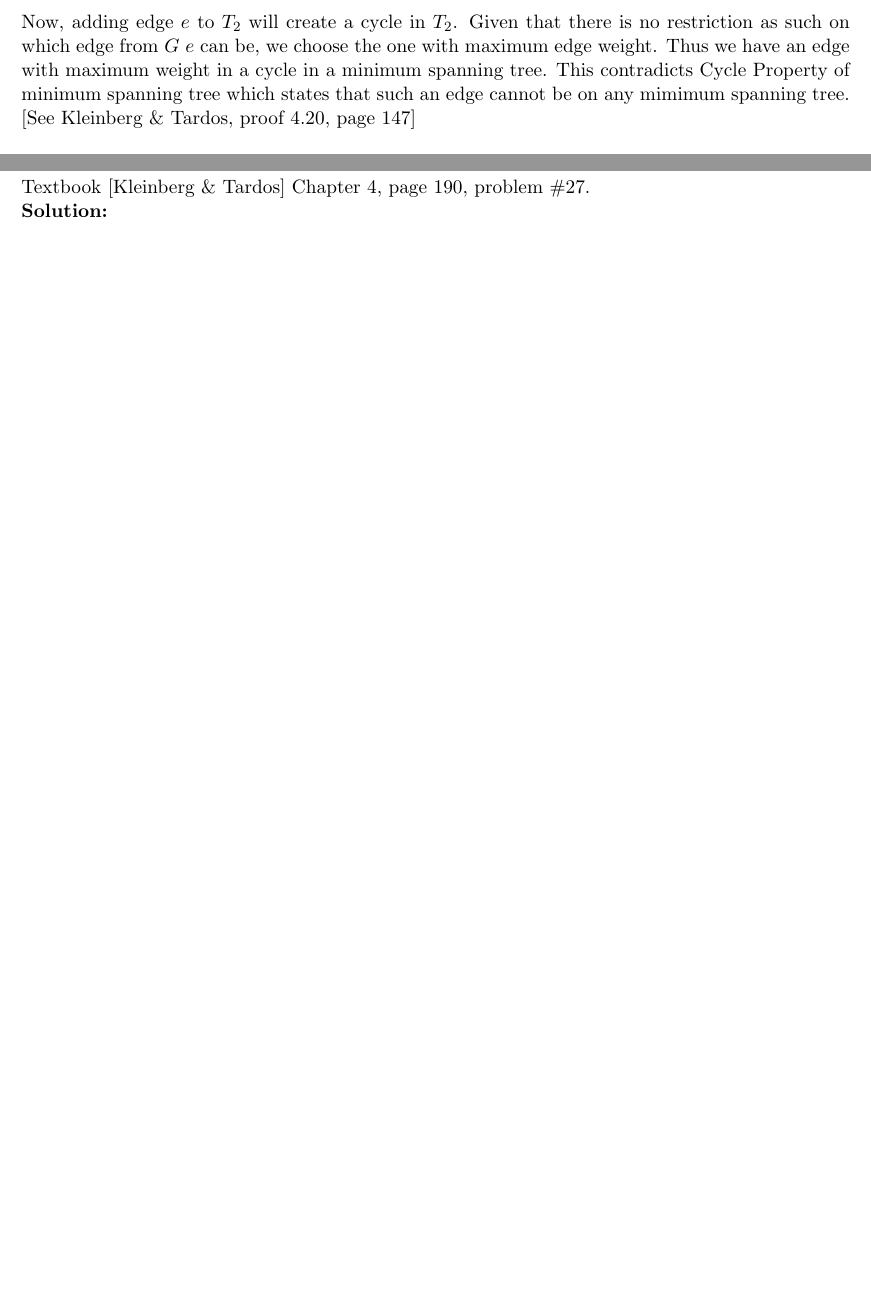
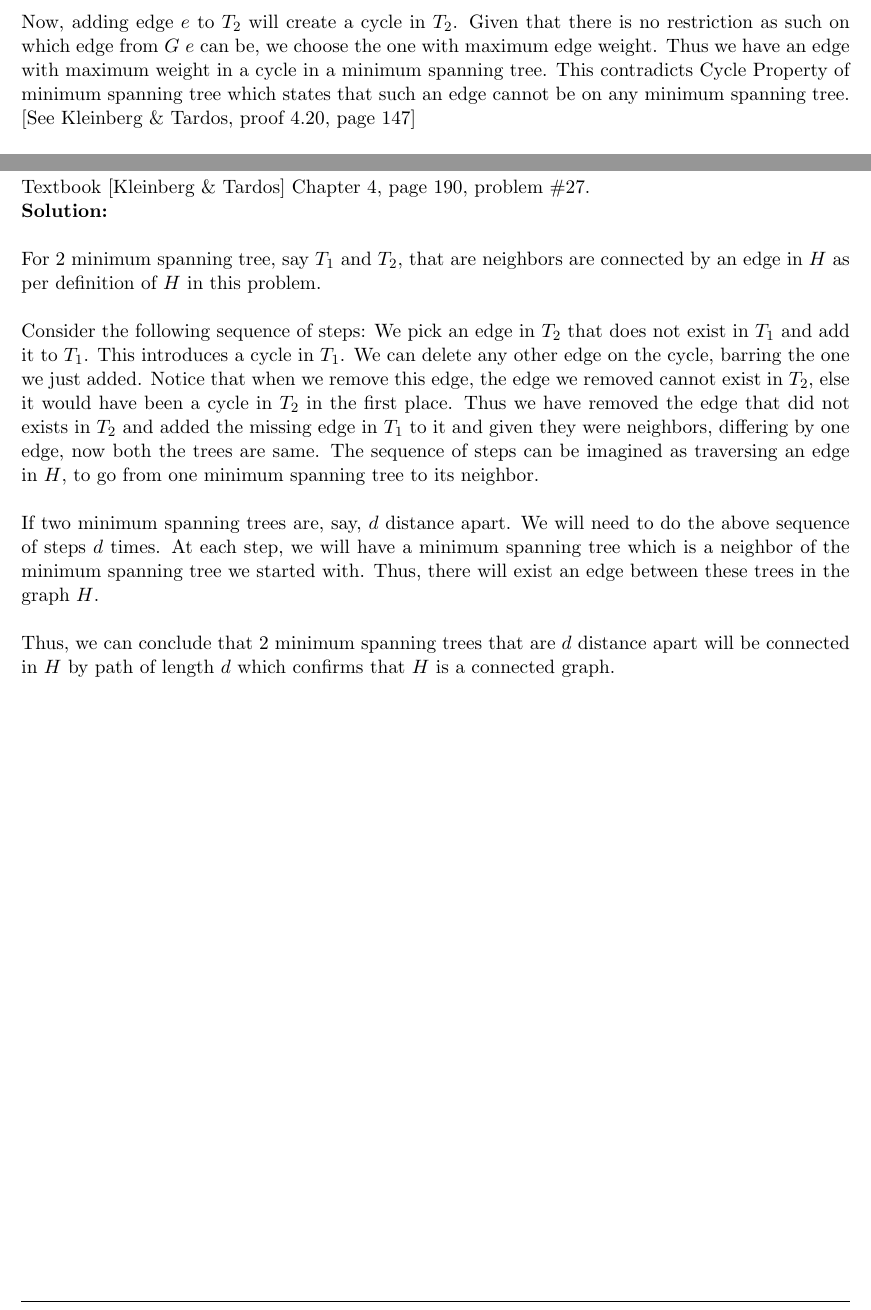
Before and after one commit to narayanacharya6/SBU-AoA-HW2, a LaTeX problem sheet (NarayanAcharya-AoA-HW2.tex): two parts of pages 5 and 7 of 8, joined at a grey line, cut so that both start at the same text, the shorter picture padded with empty space. Compiled offline with pdfLaTeX.

Commit message:
Complete question 6

```diff
--- a/NarayanAcharya-AoA-HW2.tex
+++ b/NarayanAcharya-AoA-HW2.tex
@@ -188,7 +188,7 @@ Finally we check if our graphs has any cycles. If our graph does have at least o
 
 We prove this by way of contradiction. Let us suppose that there are two distinct minimum spanning trees $ T_1 $ and $ T_2 $ for a graph $ G $. Given that these trees are distinct there has to be at least one edge, say $ e $, that exists in one tree but not the other. Without loss of generality, assume that edge $ e $ exists in $ T_1 $ but not in $ T_2 $. \\
 
-Now, adding edge $ e $ to $ T_2 $ will create a cycle in $ T_2 $. Given that there is no restriction as such on which edge from $ G $ $ e $ can be, we choose the one with maximum edge weight. Thus we have an edge with maximum weight in a cycle in a minimum spanning tree. This contradicts Cycle Property of minimum spanning tree which states that such an edge cannot be on any mimimum spanning tree. [See Kleinberg \& Tardos, proof 4.20, page 147] \\
+Now, adding edge $ e $ to $ T_2 $ will create a cycle in $ T_2 $. Given that there is no restriction as such on which edge from $ G $ $ e $ can be, we choose the one with maximum edge weight. Thus we have an edge with maximum weight in a cycle in a minimum spanning tree. This contradicts Cycle Property of minimum spanning tree which states that such an edge cannot be on any minimum spanning tree. [See Kleinberg \& Tardos, proof 4.20, page 147] \\
 
 This contradicts our assumption that edge $ e $ is in either $ T_1 $ or $ T_2 $ and hence we can confirm that $ T_1 $ and $ T_2 $ are the same tree and graph $ G $ has unique minimum spanning tree.
 
@@ -206,6 +206,14 @@ Graph traversal and max edge-weight detection has a complexity of $ O(m+n) $ whe
 \section{Question 6} Textbook [Kleinberg \& Tardos] Chapter 4, page 190, problem \#27. \\
 \textbf{Solution:} \\
 
+For 2 minimum spanning tree, say $ T_1 $ and $ T_2 $, that are neighbors are connected by an edge in $ H $ as per definition of $ H $ in this problem. \\
+
+Consider the following sequence of steps: We pick an edge in $ T_2 $ that does not exist in $ T_1 $ and add it to $ T_1 $. This introduces a cycle in $ T_1 $. We can delete any other edge on the cycle, barring the one we just added. Notice that when we remove this edge, the edge we removed cannot exist in $ T_2 $, else it would have been a cycle in $ T_2 $ in the first place. Thus we have removed the edge that did not exists in $ T_2 $ and added the missing edge in $ T_1 $ to it and given they were neighbors, differing by one edge, now both the trees are same. The sequence of steps can be imagined as traversing an edge in $ H $, to go from one minimum spanning tree to its neighbor. \\
+
+If two minimum spanning trees are, say, $ d $ distance apart. We will need to do the above sequence of steps $ d $ times. At each step, we will have a minimum spanning tree which is a neighbor of the minimum spanning tree we started with. Thus, there will exist an edge between these trees in the graph $ H $. \\
+
+Thus, we can conclude that 2 minimum spanning trees that are $ d $ distance apart will be connected in $ H $ by path of length $ d $ which confirms that $ H $ is a connected graph.
+
 \clearpage
 \bibliographystyle{unsrt}
 \begin{thebibliography}{9}
```
Also changed, not shown: NarayanAcharya-AoA-HW2.pdf.
